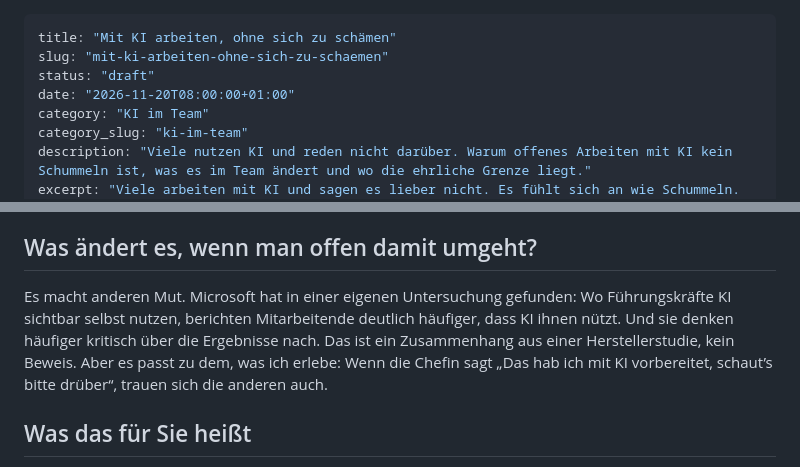
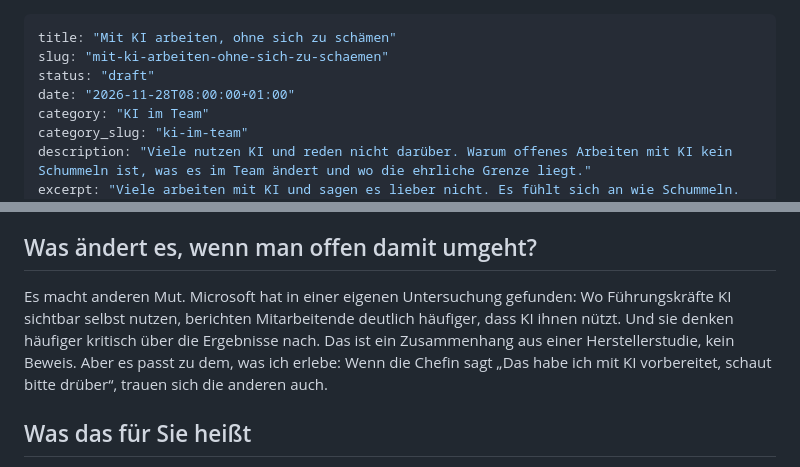
Before and after one commit to EpicKaRiBu/arminfradler-website, a Markdown page: content/impulse/mit-ki-arbeiten-ohne-sich-zu-schaemen.md, 2 parts joined by grey strips. Drawn GitHub-style.

Commit message:
Impuls-Entwürfe: Termine 7.11. und 28.11.
Co-Authored-By: Claude Opus 5.5 <noreply@anthropic.com>
Claude-Session: https://claude.ai/code/session_01GAtA8KcokMpdNiNm5pBGEa

```diff
--- a/content/impulse/mit-ki-arbeiten-ohne-sich-zu-schaemen.md
+++ b/content/impulse/mit-ki-arbeiten-ohne-sich-zu-schaemen.md
@@ -2,7 +2,7 @@
 title: "Mit KI arbeiten, ohne sich zu schämen"
 slug: "mit-ki-arbeiten-ohne-sich-zu-schaemen"
 status: "draft"
-date: "2026-11-20T08:00:00+01:00"
+date: "2026-11-28T08:00:00+01:00"
 category: "KI im Team"
 category_slug: "ki-im-team"
 description: "Viele nutzen KI und reden nicht darüber. Warum offenes Arbeiten mit KI kein Schummeln ist, was es im Team ändert und wo die ehrliche Grenze liegt."
@@ -35,7 +35,7 @@ Darum ist die Erfahrung der Leute, die schon lange im Haus sind, mit KI mehr wer
 
 ## Was ändert es, wenn man offen damit umgeht?
 
-Es macht anderen Mut. Microsoft hat in einer eigenen Untersuchung gefunden: Wo Führungskräfte KI sichtbar selbst nutzen, berichten Mitarbeitende deutlich häufiger, dass KI ihnen nützt. Und sie denken häufiger kritisch über die Ergebnisse nach. Das ist ein Zusammenhang aus einer Herstellerstudie, kein Beweis. Aber es passt zu dem, was ich erlebe: Wenn die Chefin sagt „Das hab ich mit KI vorbereitet, schaut’s bitte drüber“, trauen sich die anderen auch.
+Es macht anderen Mut. Microsoft hat in einer eigenen Untersuchung gefunden: Wo Führungskräfte KI sichtbar selbst nutzen, berichten Mitarbeitende deutlich häufiger, dass KI ihnen nützt. Und sie denken häufiger kritisch über die Ergebnisse nach. Das ist ein Zusammenhang aus einer Herstellerstudie, kein Beweis. Aber es passt zu dem, was ich erlebe: Wenn die Chefin sagt „Das habe ich mit KI vorbereitet, schaut bitte drüber“, trauen sich die anderen auch.
 
 ## Was das für Sie heißt
 
```
Also changed, not shown: content/impulse/ki-ablauf-der-jede-woche-dazulernt.md (+1 -1 lines).
